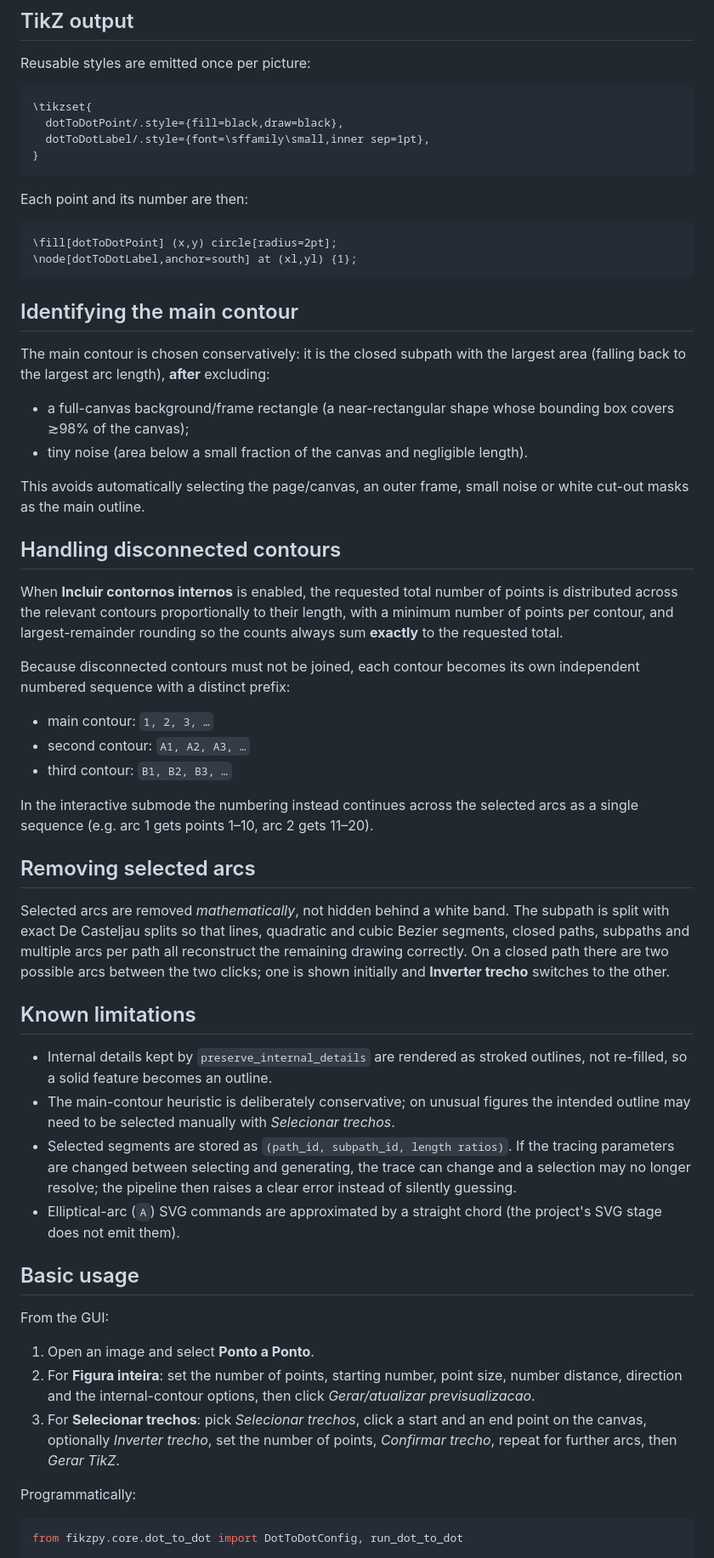
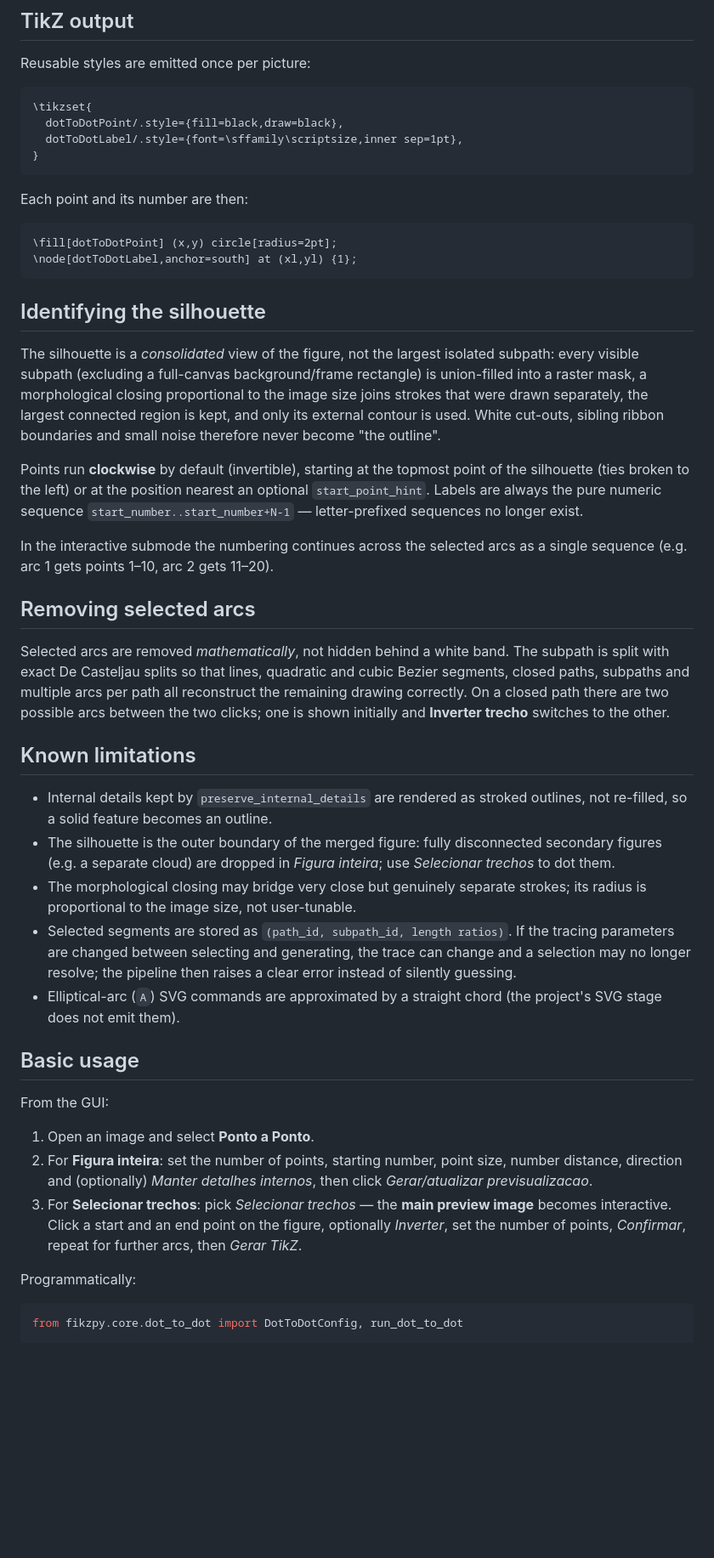
Before and after one commit to fsbmat-ufv/fikzPy, a Markdown page: docs/dot_to_dot_mode.md, the part around one of its changes. Shown at 85% size. Rendered like a GitHub page; blank space fills up the shorter version.

Commit message:
Update dot-to-dot docs for refined behavior
Describe the consolidated single-silhouette extraction, the 1..N-only
numbering (letter sequences removed), the collision-aware label layout,
the off-by-default internal details and the selection on the main preview.

Co-Authored-By: Claude Fable 5 <noreply@anthropic.com>

````diff
--- a/docs/dot_to_dot_mode.md
+++ b/docs/dot_to_dot_mode.md
@@ -70,7 +76,7 @@ Reusable styles are emitted once per picture:
 ```latex
 \tikzset{
   dotToDotPoint/.style={fill=black,draw=black},
-  dotToDotLabel/.style={font=\sffamily\small,inner sep=1pt},
+  dotToDotLabel/.style={font=\sffamily\scriptsize,inner sep=1pt},
 }
 ```
 
@@ -81,34 +87,23 @@ Each point and its number are then:
 \node[dotToDotLabel,anchor=south] at (xl,yl) {1};
 ```
 
-## Identifying the main contour
+## Identifying the silhouette
 
-The main contour is chosen conservatively: it is the closed subpath with the
-largest area (falling back to the largest arc length), **after** excluding:
+The silhouette is a *consolidated* view of the figure, not the largest
+isolated subpath: every visible subpath (excluding a full-canvas
+background/frame rectangle) is union-filled into a raster mask, a
+morphological closing proportional to the image size joins strokes that were
+drawn separately, the largest connected region is kept, and only its external
+contour is used. White cut-outs, sibling ribbon boundaries and small noise
+therefore never become "the outline".
 
-- a full-canvas background/frame rectangle (a near-rectangular shape whose
-  bounding box covers ≳98% of the canvas);
-- tiny noise (area below a small fraction of the canvas and negligible length).
+Points run **clockwise** by default (invertible), starting at the topmost
+point of the silhouette (ties broken to the left) or at the position nearest
+an optional `start_point_hint`. Labels are always the pure numeric sequence
+`start_number..start_number+N-1` — letter-prefixed sequences no longer exist.
 
-This avoids automatically selecting the page/canvas, an outer frame, small
-noise or white cut-out masks as the main outline.
-
-## Handling disconnected contours
-
-When **Incluir contornos internos** is enabled, the requested total number of
-points is distributed across the relevant contours proportionally to their
-length, with a minimum number of points per contour, and largest-remainder
-rounding so the counts always sum **exactly** to the requested total.
-
-Because disconnected contours must not be joined, each contour becomes its own
-independent numbered sequence with a distinct prefix:
-
-- main contour: `1, 2, 3, …`
-- second contour: `A1, A2, A3, …`
-- third contour: `B1, B2, B3, …`
-
-In the interactive submode the numbering instead continues across the selected
-arcs as a single sequence (e.g. arc 1 gets points 1–10, arc 2 gets 11–20).
+In the interactive submode the numbering continues across the selected arcs
+as a single sequence (e.g. arc 1 gets points 1–10, arc 2 gets 11–20).
 
 ## Removing selected arcs
 
@@ -123,9 +118,11 @@ trecho** switches to the other.
 
 - Internal details kept by `preserve_internal_details` are rendered as stroked
   outlines, not re-filled, so a solid feature becomes an outline.
-- The main-contour heuristic is deliberately conservative; on unusual figures
-  the intended outline may need to be selected manually with *Selecionar
-  trechos*.
+- The silhouette is the outer boundary of the merged figure: fully disconnected
+  secondary figures (e.g. a separate cloud) are dropped in *Figura inteira*;
+  use *Selecionar trechos* to dot them.
+- The morphological closing may bridge very close but genuinely separate
+  strokes; its radius is proportional to the image size, not user-tunable.
 - Selected segments are stored as `(path_id, subpath_id, length ratios)`. If the
   tracing parameters are changed between selecting and generating, the trace can
   change and a selection may no longer resolve; the pipeline then raises a clear
@@ -139,11 +136,12 @@ From the GUI:
 
 1. Open an image and select **Ponto a Ponto**.
 2. For **Figura inteira**: set the number of points, starting number, point
-   size, number distance, direction and the internal-contour options, then click
-   *Gerar/atualizar previsualizacao*.
-3. For **Selecionar trechos**: pick *Selecionar trechos*, click a start and an
-   end point on the canvas, optionally *Inverter trecho*, set the number of
-   points, *Confirmar trecho*, repeat for further arcs, then *Gerar TikZ*.
+   size, number distance, direction and (optionally) *Manter detalhes
+   internos*, then click *Gerar/atualizar previsualizacao*.
+3. For **Selecionar trechos**: pick *Selecionar trechos* — the **main preview
+   image** becomes interactive. Click a start and an end point on the figure,
+   optionally *Inverter*, set the number of points, *Confirmar*, repeat for
+   further arcs, then *Gerar TikZ*.
 
 Programmatically:
 
````
Also changed, not shown: other parts of docs/dot_to_dot_mode.md (+20 -14 lines).
